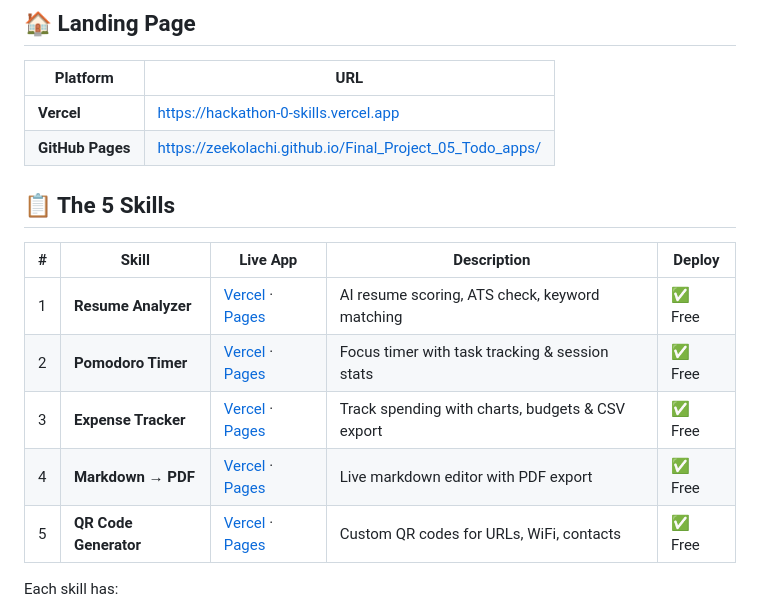
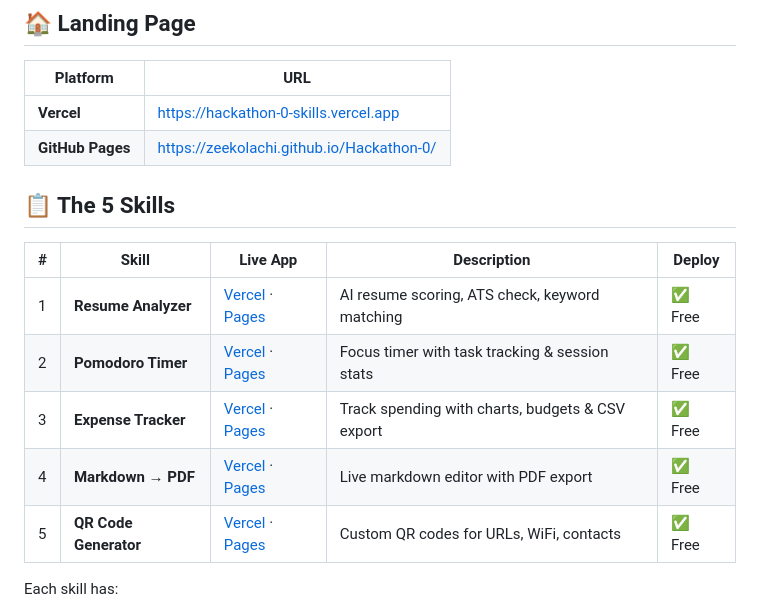
Before and after one commit to ZEEKOLACHI/Final_Project_05_Todo_apps, a Markdown page: README.md, the part around one of its changes. Rendered like a GitHub page.

Commit message:
Update README with renamed repo URL (Hackathon-0)
Co-Authored-By: Claude Sonnet 4.6 <noreply@anthropic.com>

```diff
--- a/README.md
+++ b/README.md
@@ -9,7 +9,7 @@ Built for **PIAIC Hackathon 0** | Inspired by **Sir Qasim's AI Employee Vault**
 | Platform | URL |
 |----------|-----|
 | **Vercel** | https://hackathon-0-skills.vercel.app |
-| **GitHub Pages** | https://zeekolachi.github.io/Final_Project_05_Todo_apps/ |
+| **GitHub Pages** | https://zeekolachi.github.io/Hackathon-0/ |
 
 ## 📋 The 5 Skills
 
```
Also changed, not shown: other parts of README.md (+10 -10 lines).
